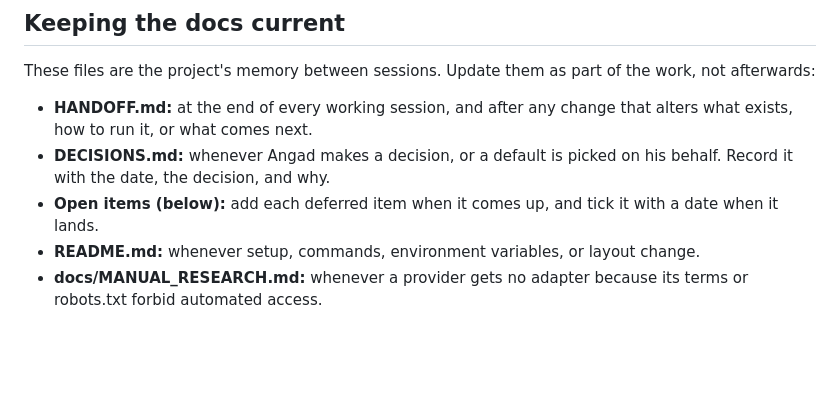
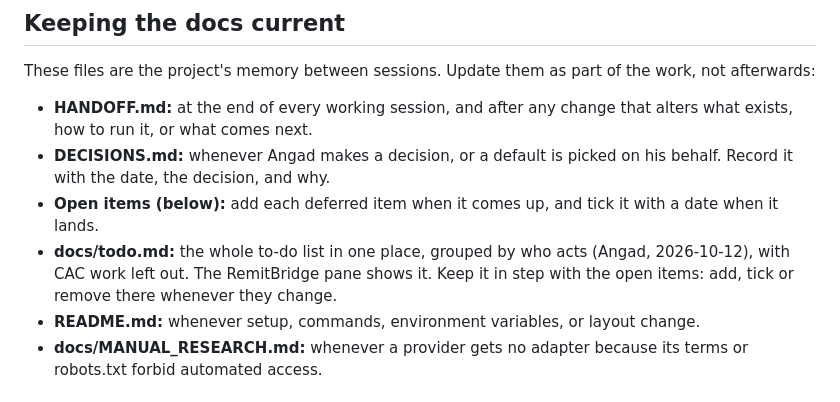
Before and after one commit to OnGodCR/RemitBridge-App, a Markdown page: CLAUDE.md, the part around the change. Drawn GitHub-style; blank space fills up the shorter version.

```diff
--- a/CLAUDE.md
+++ b/CLAUDE.md
@@ -39,6 +39,9 @@ the work, not afterwards:
   behalf. Record it with the date, the decision, and why.
 - **Open items (below):** add each deferred item when it comes up, and tick it
   with a date when it lands.
+- **docs/todo.md:** the whole to-do list in one place, grouped by who acts (Angad,
+  2026-10-12), with CAC work left out. The RemitBridge pane shows it. Keep it in step with
+  the open items: add, tick or remove there whenever they change.
 - **README.md:** whenever setup, commands, environment variables, or layout change.
 - **docs/MANUAL_RESEARCH.md:** whenever a provider gets no adapter because
   its terms or robots.txt forbid automated access.
```
Also changed, not shown: docs/todo.md (added, +76 -0 lines).
